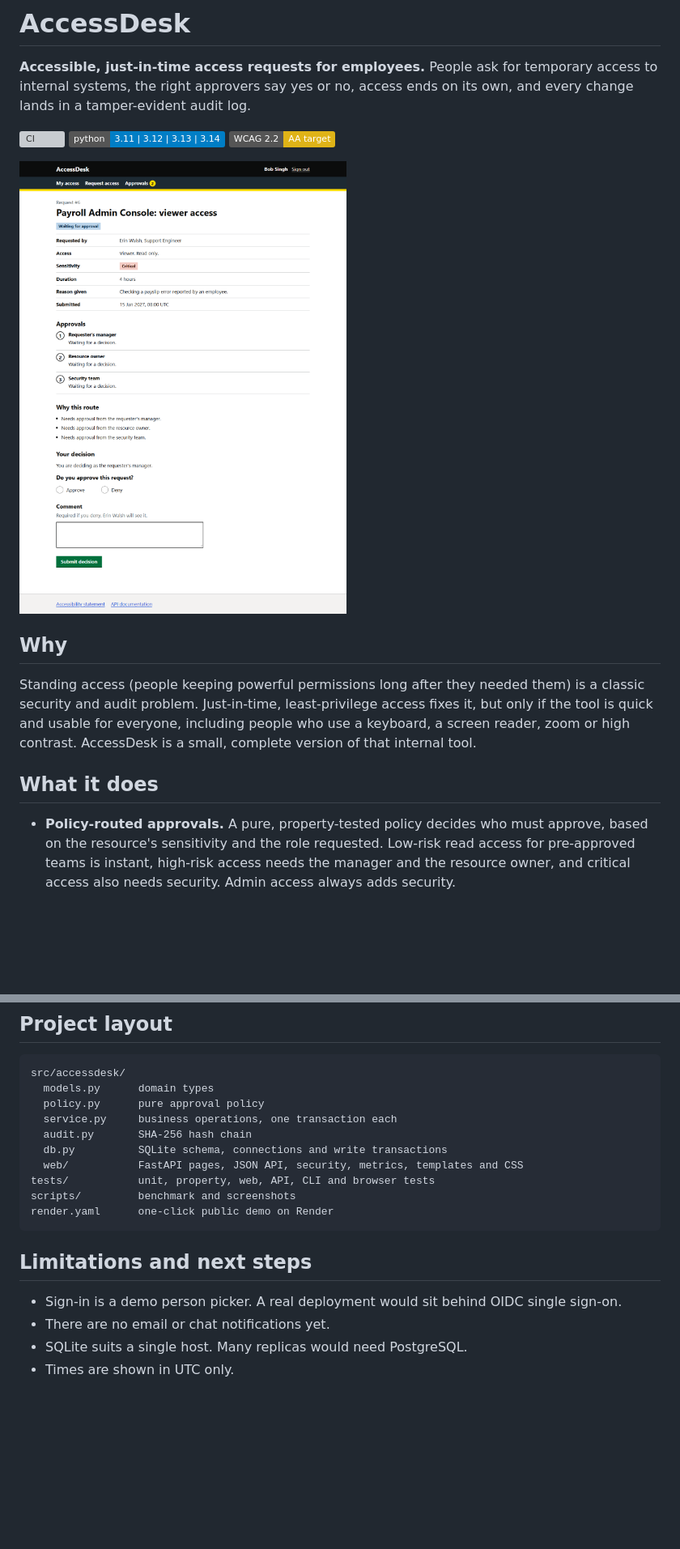
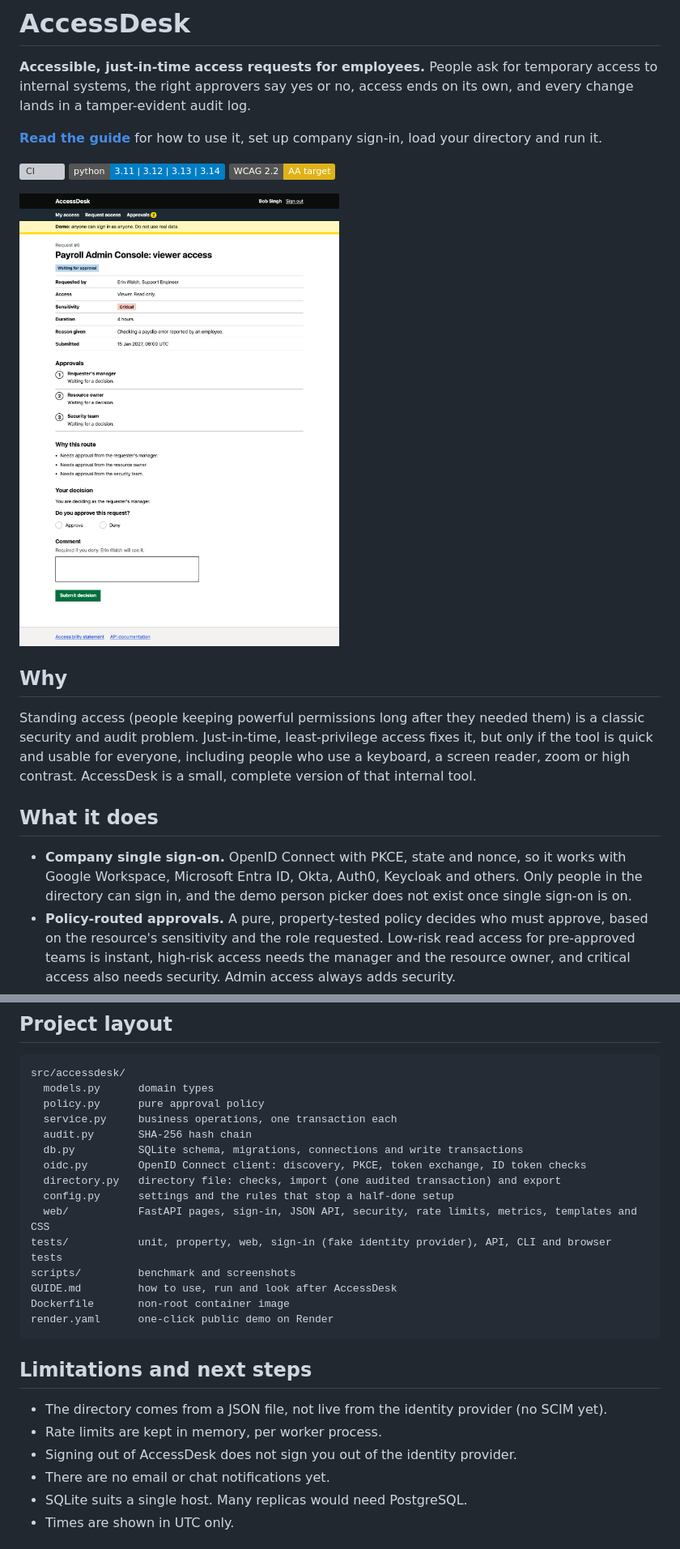
Before and after one commit to gargshishirr/accessdesk, a Markdown page: README.md, 2 parts joined by grey strips. Shown at 81% size. GitHub-like rendering; pictures changed too: docs/screenshots/approval.png; badges without logos; blank space fills up the shorter version; grey boxes are pictures that could not be loaded.

````diff
--- a/README.md
+++ b/README.md
@@ -3,6 +3,8 @@
 **Accessible, just-in-time access requests for employees.** People ask for temporary access to internal
 systems, the right approvers say yes or no, access ends on its own, and every change lands in a
 tamper-evident audit log.
+
+**[Read the guide](GUIDE.md)** for how to use it, set up company sign-in, load your directory and run it.
 
 [![CI](https://github.com/gargshishirr/accessdesk/actions/workflows/ci.yml/badge.svg)](https://github.com/gargshishirr/accessdesk/actions/workflows/ci.yml)
 ![Python 3.11 to 3.14](https://img.shields.io/badge/python-3.11%20%7C%203.12%20%7C%203.13%20%7C%203.14-blue)
@@ -19,6 +21,9 @@ complete version of that internal tool.
 
 ## What it does
 
+- **Company single sign-on.** OpenID Connect with PKCE, state and nonce, so it works with Google Workspace,
+  Microsoft Entra ID, Okta, Auth0, Keycloak and others. Only people in the directory can sign in, and the
+  demo person picker does not exist once single sign-on is on.
 - **Policy-routed approvals.** A pure, property-tested policy decides who must approve, based on the
   resource's sensitivity and the role requested. Low-risk read access for pre-approved teams is instant,
   high-risk access needs the manager and the resource owner, and critical access also needs security.
@@ -199,16 +237,23 @@ src/accessdesk/
   policy.py      pure approval policy
   service.py     business operations, one transaction each
   audit.py       SHA-256 hash chain
-  db.py          SQLite schema, connections and write transactions
-  web/           FastAPI pages, JSON API, security, metrics, templates and CSS
-tests/           unit, property, web, API, CLI and browser tests
+  db.py          SQLite schema, migrations, connections and write transactions
+  oidc.py        OpenID Connect client: discovery, PKCE, token exchange, ID token checks
+  directory.py   directory file: checks, import (one audited transaction) and export
+  config.py      settings and the rules that stop a half-done setup
+  web/           FastAPI pages, sign-in, JSON API, security, rate limits, metrics, templates and CSS
+tests/           unit, property, web, sign-in (fake identity provider), API, CLI and browser tests
 scripts/         benchmark and screenshots
+GUIDE.md         how to use, run and look after AccessDesk
+Dockerfile       non-root container image
 render.yaml      one-click public demo on Render
 ```
 
 ## Limitations and next steps
 
-- Sign-in is a demo person picker. A real deployment would sit behind OIDC single sign-on.
+- The directory comes from a JSON file, not live from the identity provider (no SCIM yet).
+- Rate limits are kept in memory, per worker process.
+- Signing out of AccessDesk does not sign you out of the identity provider.
 - There are no email or chat notifications yet.
 - SQLite suits a single host. Many replicas would need PostgreSQL.
 - Times are shown in UTC only.
````
Also changed, not shown: other parts of README.md (+55 -22 lines), GUIDE.md (added, +309 -0 lines), docs/screenshots/audit-log.png, docs/screenshots/form-errors.png, docs/screenshots/mobile-request.png, docs/screenshots/my-access.png.
